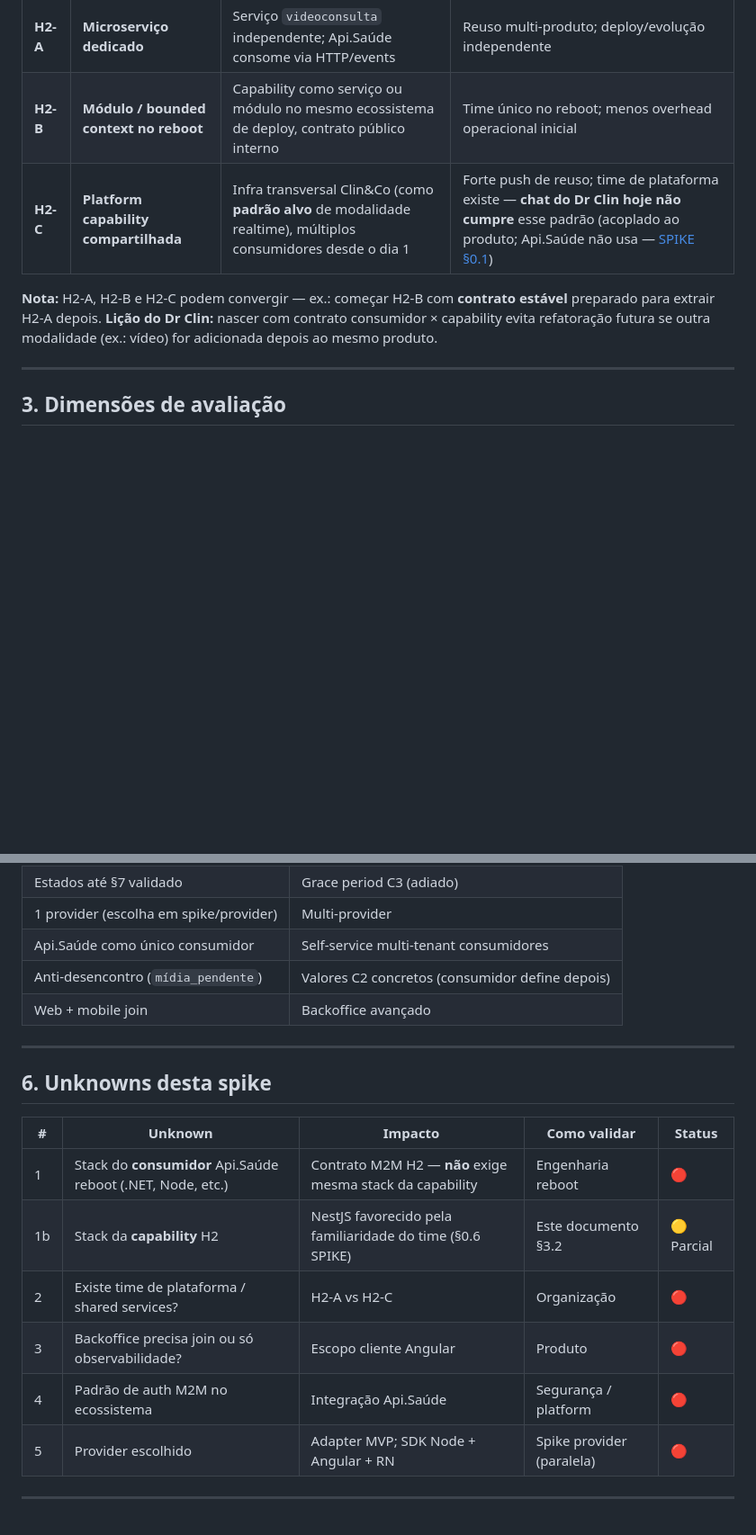
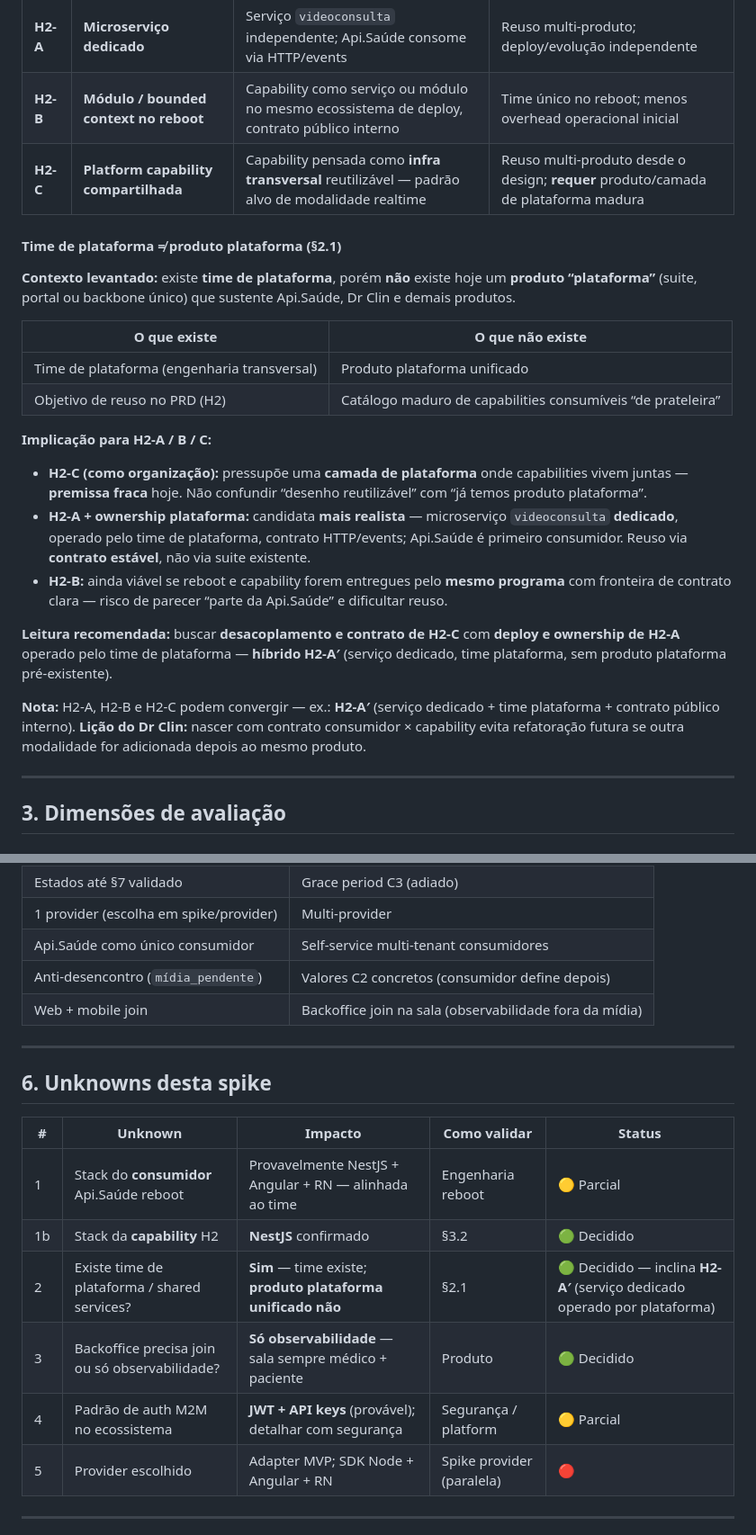
Before and after one commit to AyrlonDouglas/spike-video-conferencia, a Markdown page: SPIKE-H2.md, 2 parts joined by grey strips. Shown at 90% size. GitHub-like rendering; blank space fills up the shorter version.

Commit message:
Registra Q&A da spike H2 e inclinação H2-A′.
Documenta stack, auth, backoffice e distinção time vs produto plataforma.

Co-authored-by: Cursor <cursoragent@cursor.com>

```diff
--- a/SPIKE-H2.md
+++ b/SPIKE-H2.md
@@ -51,9 +61,26 @@ Não rediscutir — usar como restrições de design.
 |----|----------|-----------|-----------------|
 | **H2-A** | **Microserviço dedicado** | Serviço `videoconsulta` independente; Api.Saúde consome via HTTP/events | Reuso multi-produto; deploy/evolução independente |
 | **H2-B** | **Módulo / bounded context no reboot** | Capability como serviço ou módulo no mesmo ecossistema de deploy, contrato público interno | Time único no reboot; menos overhead operacional inicial |
-| **H2-C** | **Platform capability compartilhada** | Infra transversal Clin&Co (como **padrão alvo** de modalidade realtime), múltiplos consumidores desde o dia 1 | Forte push de reuso; time de plataforma existe — **chat do Dr Clin hoje não cumpre** esse padrão (acoplado ao produto; Api.Saúde não usa — [SPIKE §0.1](./SPIKE.md#getstream-chat-vs-vídeo-h3)) |
+| **H2-C** | **Platform capability compartilhada** | Capability pensada como **infra transversal** reutilizável — padrão alvo de modalidade realtime | Reuso multi-produto desde o design; **requer** produto/camada de plataforma madura |
 
-**Nota:** H2-A, H2-B e H2-C podem convergir — ex.: começar H2-B com **contrato estável** preparado para extrair H2-A depois. **Lição do Dr Clin:** nascer com contrato consumidor × capability evita refatoração futura se outra modalidade (ex.: vídeo) for adicionada depois ao mesmo produto.
+#### Time de plataforma ≠ produto plataforma (§2.1)
+
+**Contexto levantado:** existe **time de plataforma**, porém **não** existe hoje um **produto “plataforma”** (suite, portal ou backbone único) que sustente Api.Saúde, Dr Clin e demais produtos.
+
+| O que existe | O que **não** existe |
+|--------------|----------------------|
+| Time de plataforma (engenharia transversal) | Produto plataforma unificado |
+| Objetivo de reuso no PRD (H2) | Catálogo maduro de capabilities consumíveis “de prateleira” |
+
+**Implicação para H2-A / B / C:**
+
+- **H2-C (como organização):** pressupõe uma **camada de plataforma** onde capabilities vivem juntas — **premissa fraca** hoje. Não confundir “desenho reutilizável” com “já temos produto plataforma”.
+- **H2-A + ownership plataforma:** candidata **mais realista** — microserviço `videoconsulta` **dedicado**, operado pelo time de plataforma, contrato HTTP/events; Api.Saúde é primeiro consumidor. Reuso via **contrato estável**, não via suite existente.
+- **H2-B:** ainda viável se reboot e capability forem entregues pelo **mesmo programa** com fronteira de contrato clara — risco de parecer “parte da Api.Saúde” e dificultar reuso.
+
+**Leitura recomendada:** buscar **desacoplamento e contrato de H2-C** com **deploy e ownership de H2-A** operado pelo time de plataforma — **híbrido H2-A′** (serviço dedicado, time plataforma, sem produto plataforma pré-existente).
+
+**Nota:** H2-A, H2-B e H2-C podem convergir — ex.: **H2-A′** (serviço dedicado + time plataforma + contrato público interno). **Lição do Dr Clin:** nascer com contrato consumidor × capability evita refatoração futura se outra modalidade for adicionada depois ao mesmo produto.
 
 ---
 
@@ -200,7 +227,7 @@ Derivado do reboot + C1–C4. Refinar com o time.
 | 1 provider (escolha em spike/provider) | Multi-provider |
 | Api.Saúde como único consumidor | Self-service multi-tenant consumidores |
 | Anti-desencontro (`mídia_pendente`) | Valores C2 concretos (consumidor define depois) |
-| Web + mobile join | Backoffice avançado |
+| Web + mobile join | Backoffice join na sala (observabilidade fora da mídia) |
 
 ---
 
@@ -208,11 +235,11 @@ Derivado do reboot + C1–C4. Refinar com o time.
 
 | # | Unknown | Impacto | Como validar | Status |
 |---|---------|---------|--------------|--------|
-| 1 | Stack do **consumidor** Api.Saúde reboot (.NET, Node, etc.) | Contrato M2M H2 — **não** exige mesma stack da capability | Engenharia reboot | 🔴 |
-| 1b | Stack da **capability** H2 | NestJS favorecido pela familiaridade do time (§0.6 SPIKE) | Este documento §3.2 | 🟡 Parcial |
-| 2 | Existe time de plataforma / shared services? | H2-A vs H2-C | Organização | 🔴 |
-| 3 | Backoffice precisa join ou só observabilidade? | Escopo cliente Angular | Produto | 🔴 |
-| 4 | Padrão de auth M2M no ecossistema | Integração Api.Saúde | Segurança / platform | 🔴 |
+| 1 | Stack do **consumidor** Api.Saúde reboot | Provavelmente NestJS + Angular + RN — alinhada ao time | Engenharia reboot | 🟡 Parcial |
+| 1b | Stack da **capability** H2 | **NestJS** confirmado | §3.2 | 🟢 Decidido |
+| 2 | Existe time de plataforma / shared services? | **Sim** — time existe; **produto plataforma unificado não** | §2.1 | 🟢 Decidido — inclina **H2-A′** (serviço dedicado operado por plataforma) |
+| 3 | Backoffice precisa join ou só observabilidade? | **Só observabilidade** — sala sempre médico + paciente | Produto | 🟢 Decidido |
+| 4 | Padrão de auth M2M no ecossistema | **JWT + API keys** (provável); detalhar com segurança | Segurança / platform | 🟡 Parcial |
 | 5 | Provider escolhido | Adapter MVP; SDK Node + Angular + RN | Spike provider (paralela) | 🔴 |
 
 ---
```
Also changed, not shown: other parts of SPIKE-H2.md (+21 -9 lines).
